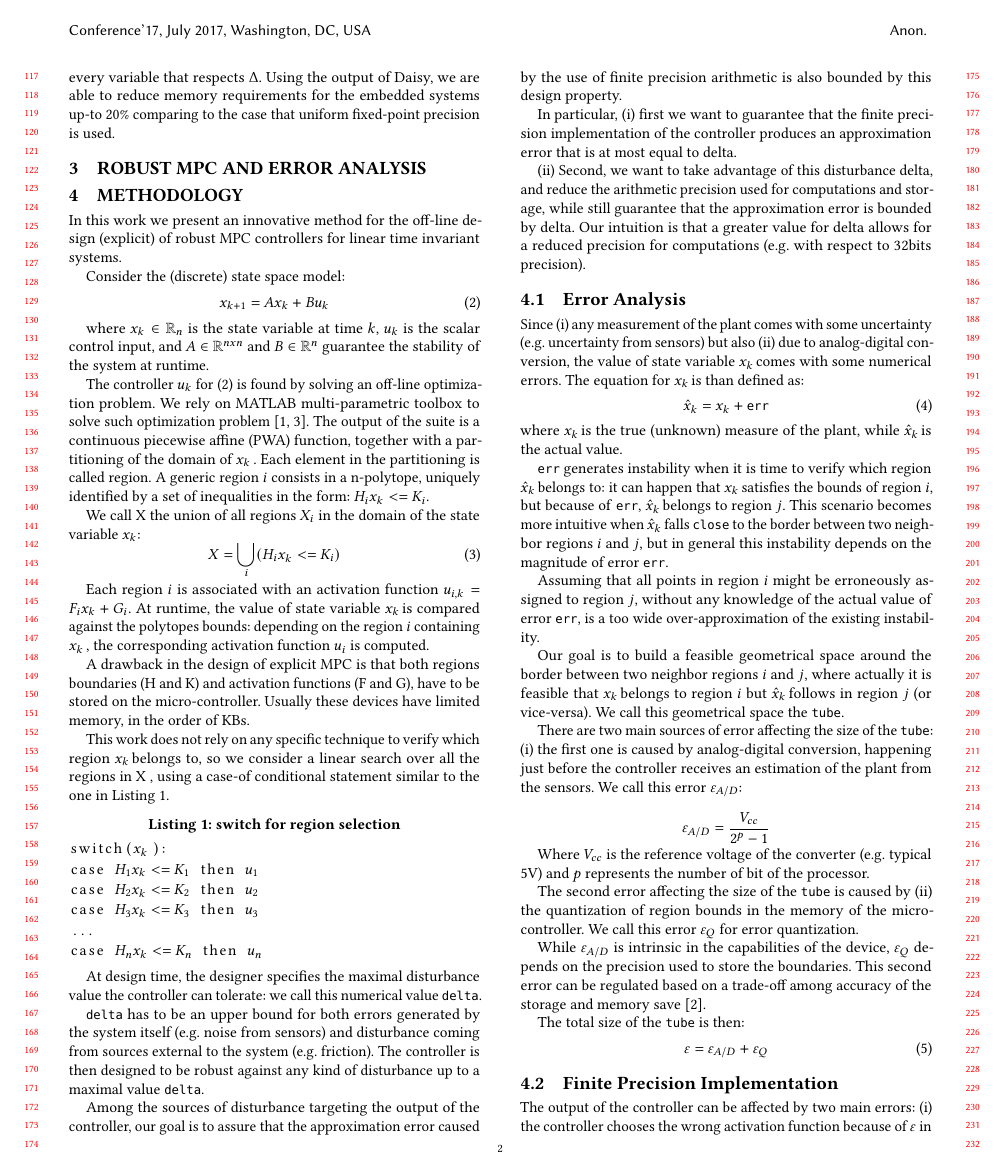
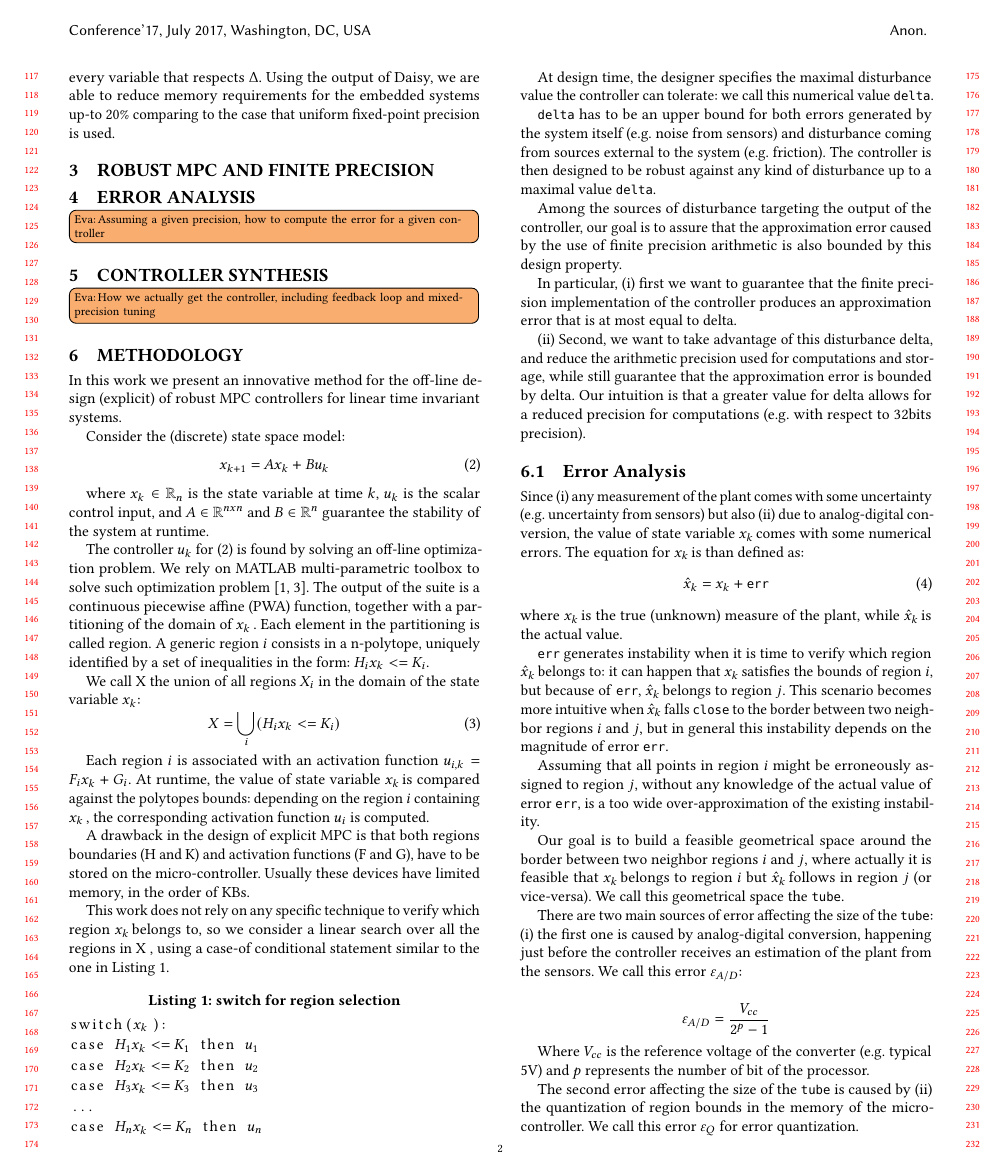
Before and after one commit to msalamati/rmpc-daisy, a LaTeX paper (emsoft-2019/main.tex, which reads emsoft-2019/RMPC_Daisy.tex): page 2 of 6. Compiled offline with pdfLaTeX.

Commit message:
proposed structure of paper

```diff
--- a/emsoft-2019/RMPC_Daisy.tex
+++ b/emsoft-2019/RMPC_Daisy.tex
@@ -1 +1 @@
-\section{Robust MPC and Error Analysis}
+\section{Robust MPC and Finite Precision}
--- a/emsoft-2019/main.tex
+++ b/emsoft-2019/main.tex
@@ -1,6 +1,6 @@
 %
 % The first command in your LaTeX source must be the \documentclass command.
-\documentclass[sigconf,review,anonymous]{acmart}
+\documentclass[sigconf,review,anonymous,dvipsnames]{acmart}
 \usepackage{listings}
 \usepackage{multirow}
 \usepackage{lscape}
@@ -8,9 +8,13 @@
 \usepackage{tikz}
 \usetikzlibrary{shapes,arrows}
 \usepackage{graphicx}
-
 \usepackage[T1]{fontenc}
 \usepackage[scaled=0.80]{beramono}
+
+%\usepackage[dvipsnames]{xcolor}
+\usepackage[backgroundcolor=Apricot, textsize=footnotesize]{todonotes}
+\newcommand*{\eva}[1]{\todo[author=Eva,inline,caption={}]{#1}}
+
 
 \newcommand{\statevar}{x_{k}}
 \newcommand{\statevarmath}{$x_{k}\,$}
@@ -163,5 +167,9 @@
 \input{intro}
 \input{Motiv}
 \input{RMPC_Daisy}
+\section{Error Analysis}
+\eva{Assuming a given precision, how to compute the error for a given controller}
+\section{Controller Synthesis}
+\eva{How we actually get the controller, including feedback loop and mixed-precision tuning}
 \input{Methodology}
 \input{experiments}
```
Also changed, not shown: emsoft-2019/related.tex (added, +1 -0 lines), emsoft-2019/main.tex (1 more changed lines), 1 other file.
